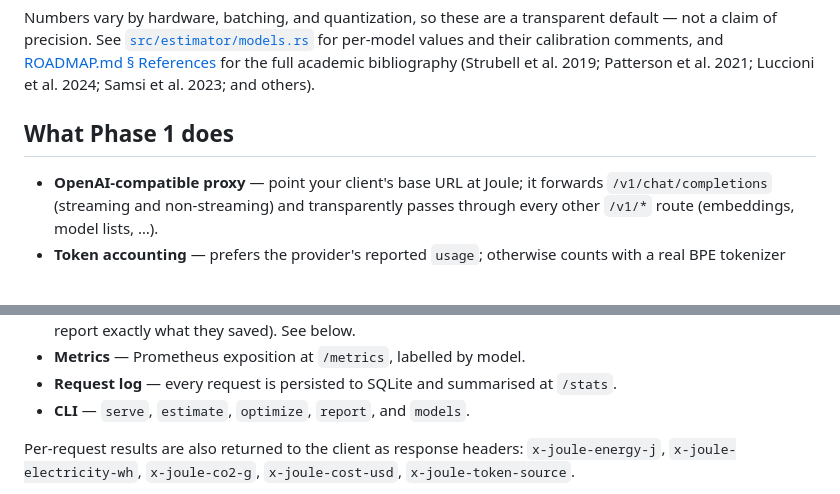
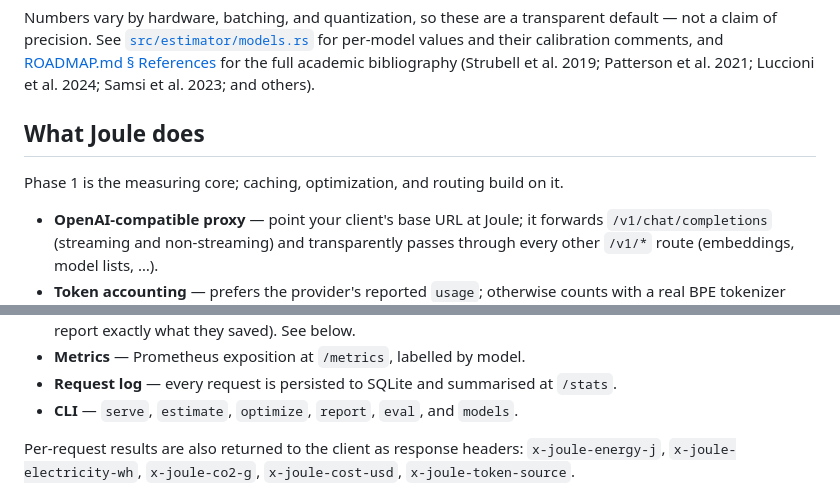
Before and after one commit to wuisabel-gif/Joule, a Markdown page: README.md, 2 parts joined by grey strips. GitHub-like rendering; blank space fills up the shorter version.

```diff
--- a/README.md
+++ b/README.md
@@ -138,7 +152,9 @@ their calibration comments, and [ROADMAP.md § References](ROADMAP.md#references
 for the full academic bibliography (Strubell et al. 2019; Patterson et al. 2021;
 Luccioni et al. 2024; Samsi et al. 2023; and others).
 
-## What Phase 1 does
+## What Joule does
+
+Phase 1 is the measuring core; caching, optimization, and routing build on it.
 
 - **OpenAI-compatible proxy** — point your client's base URL at Joule; it
   forwards `/v1/chat/completions` (streaming and non-streaming) and transparently
@@ -158,7 +174,7 @@ Luccioni et al. 2024; Samsi et al. 2023; and others).
 - **Metrics** — Prometheus exposition at `/metrics`, labelled by model.
 - **Request log** — every request is persisted to SQLite and summarised at
   `/stats`.
-- **CLI** — `serve`, `estimate`, `optimize`, `report`, and `models`.
+- **CLI** — `serve`, `estimate`, `optimize`, `report`, `eval`, and `models`.
 
 Per-request results are also returned to the client as response headers:
 `x-joule-energy-j`, `x-joule-electricity-wh`, `x-joule-co2-g`,
```
Also changed, not shown: other parts of README.md (+25 -6 lines).
